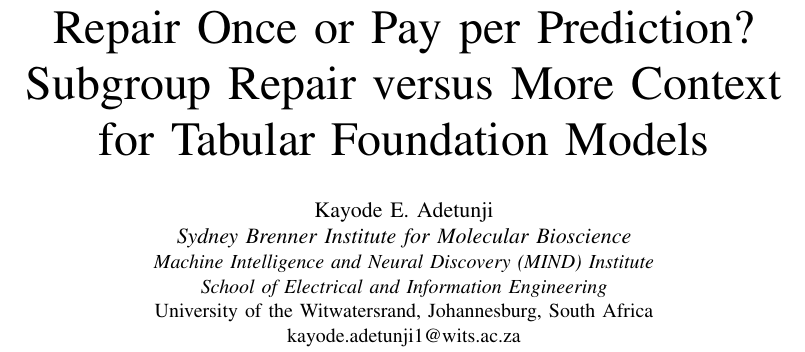
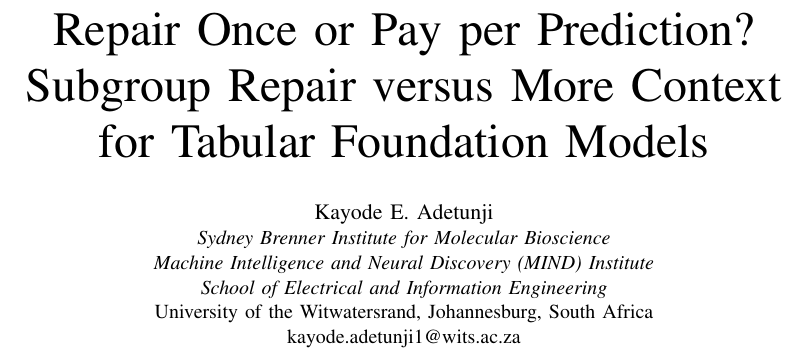
Before and after one commit to kayvinsoo7/scan-repair-foundation-models, a LaTeX paper (paper/latex/main.tex): part of page 1 of 8, cut so that both start at the same text. Compiled offline with pdfLaTeX; a missing font is replaced by an installed copy or a similar font; a LaTeX package or settings file that is missing is left out.

Commit message:
Fill in author and affiliation in repo metadata; keep all affiliation lines in one author block

```diff
--- a/paper/latex/main.tex
+++ b/paper/latex/main.tex
@@ -20,8 +20,8 @@
 \title{Repair Once or Pay per Prediction?\\Subgroup Repair versus More Context\\for Tabular Foundation Models}
 
 \author{\IEEEauthorblockN{Kayode E. Adetunji}
-\textit{Sydney Brenner Institute for Molecular Bioscience}\\
-\IEEEauthorblockA{\textit{Machine Intelligence and Neural Discovery (MIND) Institute}\\
+\IEEEauthorblockA{\textit{Sydney Brenner Institute for Molecular Bioscience}\\
+\textit{Machine Intelligence and Neural Discovery (MIND) Institute}\\
 \textit{School of Electrical and Information Engineering}\\
 University of the Witwatersrand, Johannesburg, South Africa\\
 kayode.adetunji1@wits.ac.za}}
```
Also changed, not shown: README.md, 3 other files.
